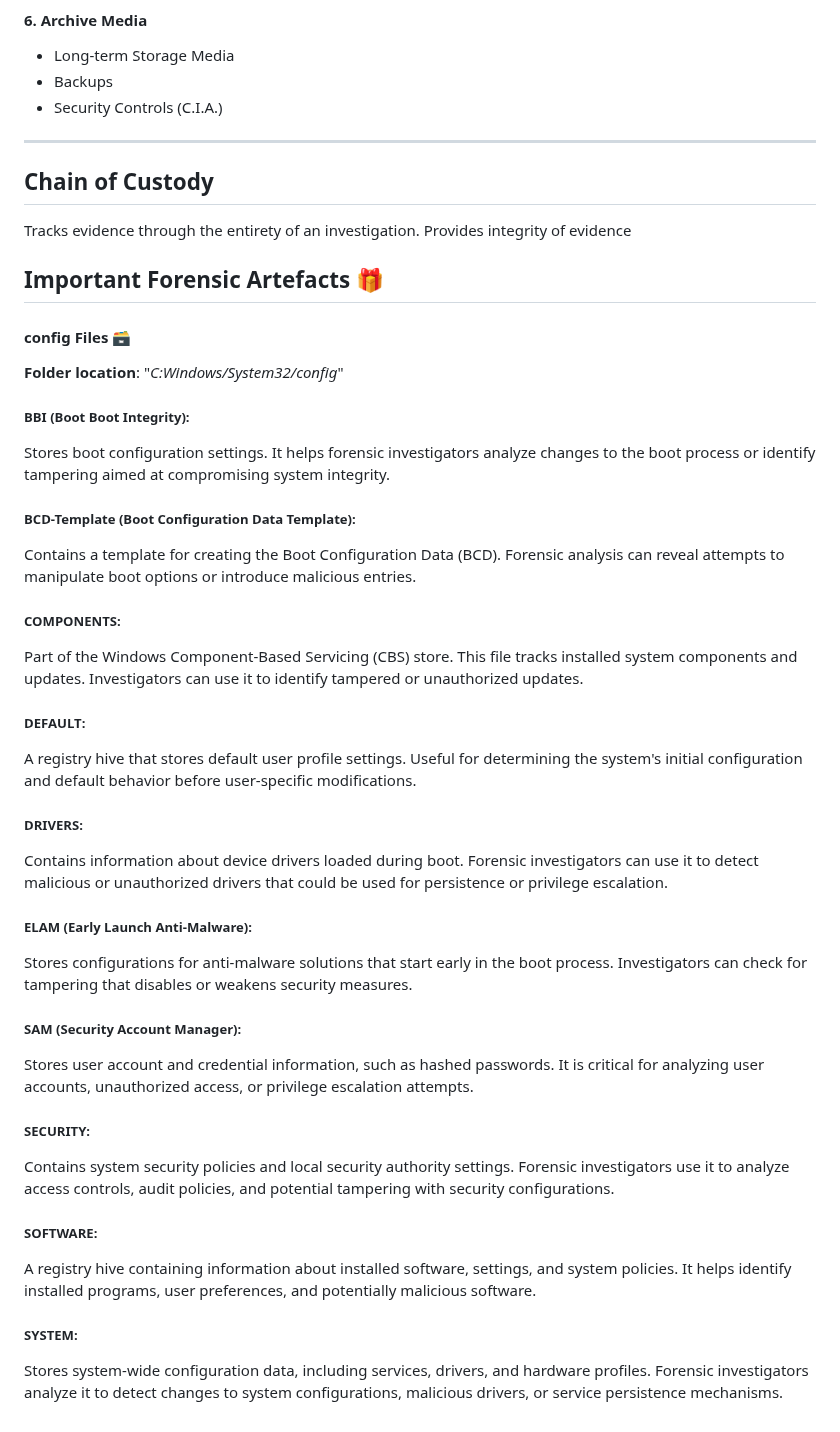
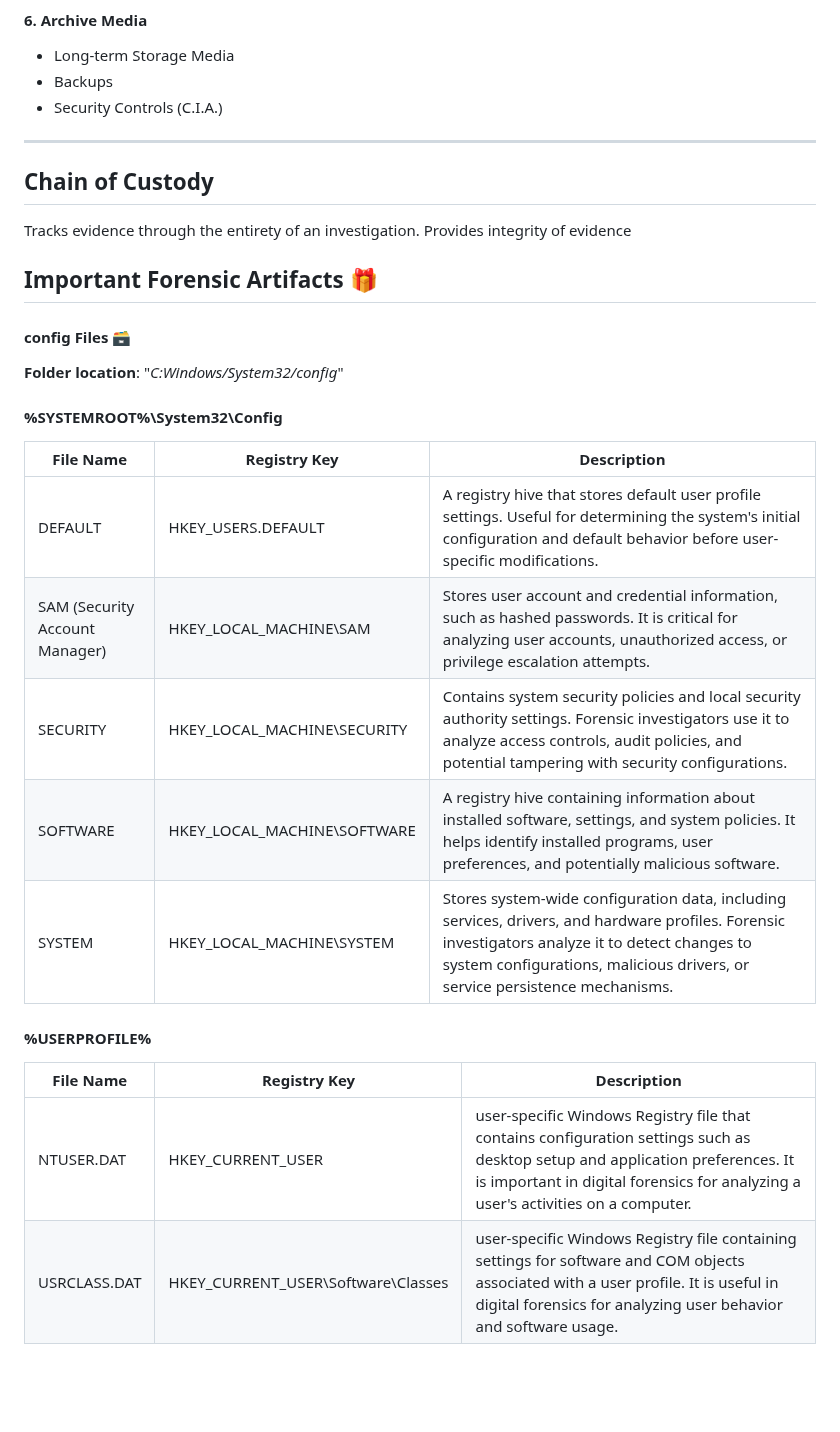
Before and after one commit to luke-mckeever/Cyber_Vault, a Markdown page: Other Notes/My DF Notes.md, the part around the change. Rendered like a GitHub page; blank space fills up the shorter version.

```diff
--- a/Other Notes/My DF Notes.md
+++ b/Other Notes/My DF Notes.md
@@ -46,42 +46,29 @@ graph TD
 - Long-term Storage Media
 - Backups
 - Security Controls (C.I.A.)
+
 ---
 ## Chain of Custody
 Tracks evidence through the entirety of an investigation.
 Provides integrity of evidence
 
-## Important Forensic Artefacts 🎁
+## Important Forensic Artifacts 🎁
 
 #### config Files 🗃️
 **Folder location**: "*C:Windows/System32/config*"
 
-##### **BBI (Boot Boot Integrity)**:
-Stores boot configuration settings. It helps forensic investigators analyze changes to the boot process or identify tampering aimed at compromising system integrity.
+#### %SYSTEMROOT%\System32\Config
+|  **File Name** |    **Registry Key**     |  **Description**  |
+|----------------|-------------------------|-------------------|
+| DEFAULT | HKEY_USERS\.DEFAULT | A registry hive that stores default user profile settings. Useful for determining the system's initial configuration and default behavior before user-specific modifications. |
+| SAM (Security Account Manager) | HKEY_LOCAL_MACHINE\SAM | Stores user account and credential information, such as hashed passwords. It is critical for analyzing user accounts, unauthorized access, or privilege escalation attempts. |
+| SECURITY | HKEY_LOCAL_MACHINE\SECURITY | Contains system security policies and local security authority settings. Forensic investigators use it to analyze access controls, audit policies, and potential tampering with security configurations. |
+| SOFTWARE | HKEY_LOCAL_MACHINE\SOFTWARE | A registry hive containing information about installed software, settings, and system policies. It helps identify installed programs, user preferences, and potentially malicious software. |
+| SYSTEM | HKEY_LOCAL_MACHINE\SYSTEM | Stores system-wide configuration data, including services, drivers, and hardware profiles. Forensic investigators analyze it to detect changes to system configurations, malicious drivers, or service persistence mechanisms. |
 
-##### **BCD-Template (Boot Configuration Data Template)**:
-Contains a template for creating the Boot Configuration Data (BCD). Forensic analysis can reveal attempts to manipulate boot options or introduce malicious entries.
 
-##### **COMPONENTS**:
-Part of the Windows Component-Based Servicing (CBS) store. This file tracks installed system components and updates. Investigators can use it to identify tampered or unauthorized updates.
-
-##### **DEFAULT**:
-A registry hive that stores default user profile settings. Useful for determining the system's initial configuration and default behavior before user-specific modifications.
-
-##### **DRIVERS**:
-Contains information about device drivers loaded during boot. Forensic investigators can use it to detect malicious or unauthorized drivers that could be used for persistence or privilege escalation.
-
-##### **ELAM (Early Launch Anti-Malware)**:
-Stores configurations for anti-malware solutions that start early in the boot process. Investigators can check for tampering that disables or weakens security measures.
-
-##### **SAM (Security Account Manager)**:
-Stores user account and credential information, such as hashed passwords. It is critical for analyzing user accounts, unauthorized access, or privilege escalation attempts.
-
-##### **SECURITY**:
-Contains system security policies and local security authority settings. Forensic investigators use it to analyze access controls, audit policies, and potential tampering with security configurations.
-
-##### **SOFTWARE**:
-A registry hive containing information about installed software, settings, and system policies. It helps identify installed programs, user preferences, and potentially malicious software.
-
-##### **SYSTEM**:
-Stores system-wide configuration data, including services, drivers, and hardware profiles. Forensic investigators analyze it to detect changes to system configurations, malicious drivers, or service persistence mechanisms.
+#### %USERPROFILE%
+|  **File Name** |    **Registry Key**     |  **Description**  |
+|----------------|-------------------------|-------------------|
+| NTUSER.DAT | HKEY_CURRENT_USER | user-specific Windows Registry file that contains configuration settings such as desktop setup and application preferences. It is important in digital forensics for analyzing a user's activities on a computer. |
+| USRCLASS.DAT | HKEY_CURRENT_USER\Software\Classes | user-specific Windows Registry file containing settings for software and COM objects associated with a user profile. It is useful in digital forensics for analyzing user behavior and software usage. |
```
